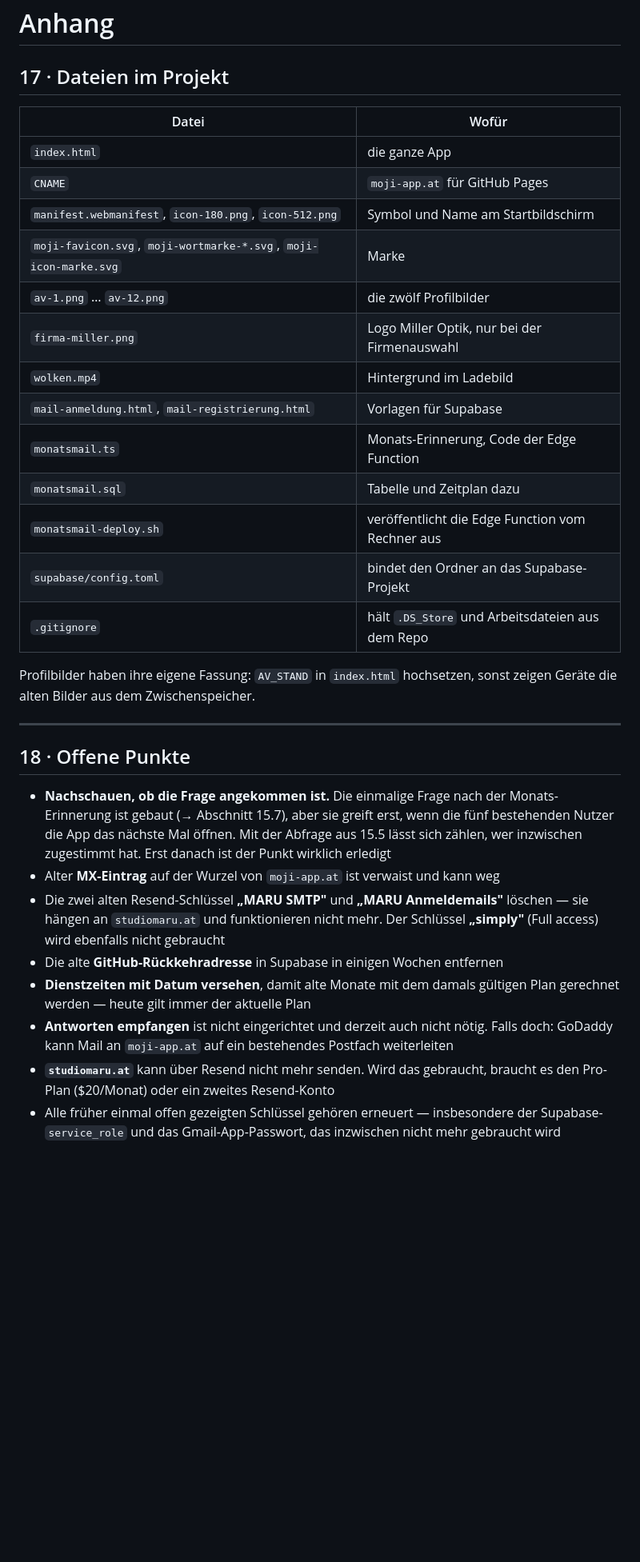
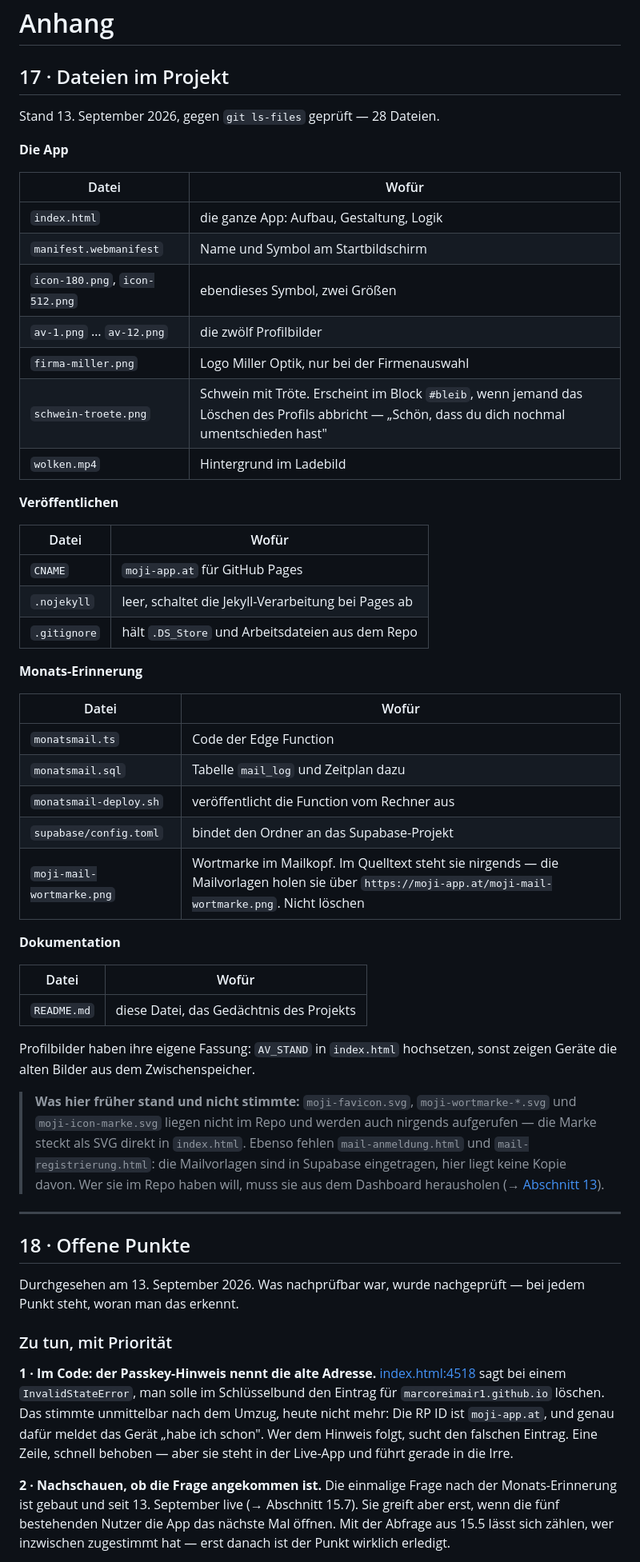
Before and after one commit to marcoreimair1/simply, a Markdown page: README.md, the part around one of its changes. Shown at 80% size. Drawn GitHub-style; blank space fills up the shorter version.

Commit message:
Aufraeumen: EINRICHTUNG.md weg, Abschnitt 17 und 18 richtiggestellt
- EINRICHTUNG.md geloescht. Sie sagte selbst, dass sie weg kann; ihr Inhalt
  steht seit laengerem in den Abschnitten 11 bis 16. Nirgends verlinkt
- Abschnitt 17 gegen `git ls-files` geprueft und neu gegliedert. Falsch war:
  vier SVG-Markendateien und zwei Mailvorlagen, die es im Repo nicht gibt;
  gefehlt haben .nojekyll, moji-mail-wortmarke.png und schwein-troete.png.
  Was frueher falsch dastand, steht jetzt als Hinweis darunter — sonst
  traegt es beim naechsten Mal wieder jemand ein
- Abschnitt 18 nach Prioritaet sortiert, mit Nachweis je Punkt. Der alte
  MX-Eintrag auf der Wurzel ist nachweislich schon weg (dig antwortet leer,
  send.moji-app.at liefert weiterhin Resend) — als erledigt eingetragen
- Zwei kaputte Links im Inhaltsverzeichnis: die Ueberschriften 13 und 14
  tragen *(erledigt)*, der Anker also auch. Alle 22 internen Links geprueft

Neu gefunden und als Punkt 1 eingetragen: index.html:4518 nennt bei einem
InvalidStateError noch marcoreimair1.github.io. Die RP ID ist inzwischen
moji-app.at, der Hinweis schickt Leute also zum falschen Schluesselbund-
Eintrag. Noch nicht behoben — index.html ist in diesem Commit unberuehrt.

Co-Authored-By: Claude Opus 5 <noreply@anthropic.com>

```diff
--- a/README.md
+++ b/README.md
@@ -621,43 +621,73 @@ order by u.created_at;
 
 ## 17 · Dateien im Projekt
 
+Stand 13. September 2026, gegen `git ls-files` geprüft — 28 Dateien.
+
+**Die App**
+
 | Datei | Wofür |
 |---|---|
-| `index.html` | die ganze App |
-| `CNAME` | `moji-app.at` für GitHub Pages |
-| `manifest.webmanifest`, `icon-180.png`, `icon-512.png` | Symbol und Name am Startbildschirm |
-| `moji-favicon.svg`, `moji-wortmarke-*.svg`, `moji-icon-marke.svg` | Marke |
+| `index.html` | die ganze App: Aufbau, Gestaltung, Logik |
+| `manifest.webmanifest` | Name und Symbol am Startbildschirm |
+| `icon-180.png`, `icon-512.png` | ebendieses Symbol, zwei Größen |
 | `av-1.png` … `av-12.png` | die zwölf Profilbilder |
 | `firma-miller.png` | Logo Miller Optik, nur bei der Firmenauswahl |
+| `schwein-troete.png` | Schwein mit Tröte. Erscheint im Block `#bleib`, wenn jemand das Löschen des Profils abbricht — „Schön, dass du dich nochmal umentschieden hast" |
 | `wolken.mp4` | Hintergrund im Ladebild |
-| `mail-anmeldung.html`, `mail-registrierung.html` | Vorlagen für Supabase |
-| `monatsmail.ts` | Monats-Erinnerung, Code der Edge Function |
-| `monatsmail.sql` | Tabelle und Zeitplan dazu |
-| `monatsmail-deploy.sh` | veröffentlicht die Edge Function vom Rechner aus |
+
+**Veröffentlichen**
+
+| Datei | Wofür |
+|---|---|
+| `CNAME` | `moji-app.at` für GitHub Pages |
+| `.nojekyll` | leer, schaltet die Jekyll-Verarbeitung bei Pages ab |
+| `.gitignore` | hält `.DS_Store` und Arbeitsdateien aus dem Repo |
+
+**Monats-Erinnerung**
+
+| Datei | Wofür |
+|---|---|
+| `monatsmail.ts` | Code der Edge Function |
+| `monatsmail.sql` | Tabelle `mail_log` und Zeitplan dazu |
+| `monatsmail-deploy.sh` | veröffentlicht die Function vom Rechner aus |
 | `supabase/config.toml` | bindet den Ordner an das Supabase-Projekt |
-| `.gitignore` | hält `.DS_Store` und Arbeitsdateien aus dem Repo |
+| `moji-mail-wortmarke.png` | Wortmarke im Mailkopf. Im Quelltext steht sie nirgends — die Mailvorlagen holen sie über `https://moji-app.at/moji-mail-wortmarke.png`. Nicht löschen |
+
+**Dokumentation**
+
+| Datei | Wofür |
+|---|---|
+| `README.md` | diese Datei, das Gedächtnis des Projekts |
 
 Profilbilder haben ihre eigene Fassung: `AV_STAND` in `index.html` hochsetzen, sonst zeigen
 Geräte die alten Bilder aus dem Zwischenspeicher.
+
+> **Was hier früher stand und nicht stimmte:** `moji-favicon.svg`, `moji-wortmarke-*.svg` und
+> `moji-icon-marke.svg` liegen nicht im Repo und werden auch nirgends aufgerufen — die Marke
+> steckt als SVG direkt in `index.html`. Ebenso fehlen `mail-anmeldung.html` und
+> `mail-registrierung.html`: die Mailvorlagen sind in Supabase eingetragen, hier liegt keine
+> Kopie davon. Wer sie im Repo haben will, muss sie aus dem Dashboard herausholen
+> (→ [Abschnitt 13](#13--mailvorlagen-und-code-erledigt)).
 
 ---
 
 ## 18 · Offene Punkte
 
-- **Nachschauen, ob die Frage angekommen ist.** Die einmalige Frage nach der Monats-Erinnerung
-  ist gebaut (→ Abschnitt 15.7), aber sie greift erst, wenn die fünf bestehenden Nutzer die App
-  das nächste Mal öffnen. Mit der Abfrage aus 15.5 lässt sich zählen, wer inzwischen zugestimmt
-  hat. Erst danach ist der Punkt wirklich erledigt
-- Alter **MX-Eintrag** auf der Wurzel von `moji-app.at` ist verwaist und kann weg
-- Die zwei alten Resend-Schlüssel **„MARU SMTP"** und **„MARU Anmeldemails"** löschen — sie
-  hängen an `studiomaru.at` und funktionieren nicht mehr. Der Schlüssel **„simply"**
-  (Full access) wird ebenfalls nicht gebraucht
-- Die alte **GitHub-Rückkehradresse** in Supabase in einigen Wochen entfernen
-- **Dienstzeiten mit Datum versehen**, damit alte Monate mit dem damals gültigen Plan gerechnet
-  werden — heute gilt immer der aktuelle Plan
-- **Antworten empfangen** ist nicht eingerichtet und derzeit auch nicht nötig. Falls doch:
-  GoDaddy kann Mail an `moji-app.at` auf ein bestehendes Postfach weiterleiten
-- **`studiomaru.at`** kann über Resend nicht mehr senden. Wird das gebraucht, braucht es den
-  Pro-Plan ($20/Monat) oder ein zweites Resend-Konto
-- Alle früher einmal offen gezeigten Schlüssel gehören erneuert — insbesondere der
-  Supabase-`service_role` und das Gmail-App-Passwort, das inzwischen nicht mehr gebraucht wird
+Durchgesehen am 13. September 2026. Was nachprüfbar war, wurde nachgeprüft — bei jedem Punkt
+steht, woran man das erkennt.
+
+### Zu tun, mit Priorität
+
+**1 · Im Code: der Passkey-Hinweis nennt die alte Adresse.**
+[index.html:4518](index.html:4518) sagt bei einem `InvalidStateError`, man solle im
+Schlüsselbund den Eintrag für `marcoreimair1.github.io` löschen. Das stimmte unmittelbar nach
+dem Umzug, heute nicht mehr: Die RP ID ist `moji-app.at`, und genau dafür meldet das Gerät
+„habe ich schon". Wer dem Hinweis folgt, sucht den falschen Eintrag. Eine Zeile, schnell
+behoben — aber sie steht in der Live-App und führt gerade in die Irre.
+
+**2 · Nachschauen, ob die Frage angekommen ist.**
+Die einmalige Frage nach der Monats-Erinnerung ist gebaut und seit 13. September live
+(→ Abschnitt 15.7). Sie greift aber erst, wenn die fünf bestehenden Nutzer die App das nächste
+Mal öffnen. Mit der Abfrage aus 15.5 lässt sich zählen, wer inzwischen zugestimmt hat — erst
+danach ist der Punkt wirklich erledigt.
+
```
Also changed, not shown: other parts of README.md (+40 -2 lines), EINRICHTUNG.md (deleted, +0 -6 lines).
